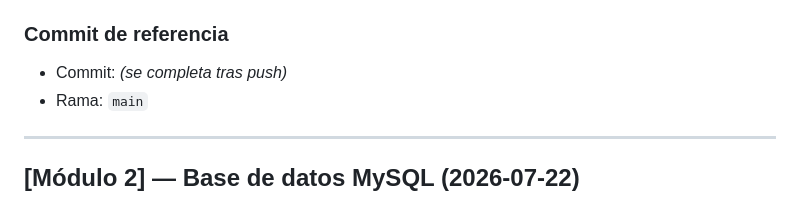
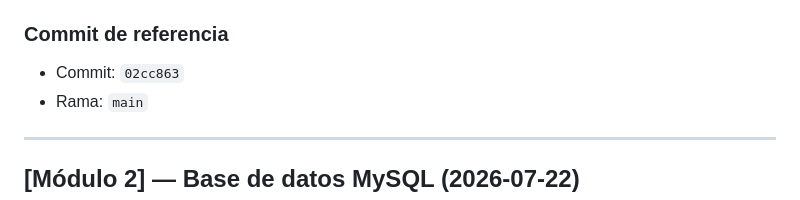
Before and after one commit to AdrianchoCoder/Lumen---Digital-Reading-and-Writing-Platform, a Markdown page: docs/desarrollo/CHANGELOG.md, the part around the change. Rendered like a GitHub page.

Commit message:
docs: registrar hash del commit del módulo 3
Co-authored-by: Cursor <cursoragent@cursor.com>

```diff
--- a/docs/desarrollo/CHANGELOG.md
+++ b/docs/desarrollo/CHANGELOG.md
@@ -36,7 +36,7 @@ Registro incremental. El más reciente va arriba.
 
 ### Commit de referencia
 
-- Commit: _(se completa tras push)_
+- Commit: `02cc863`
 - Rama: `main`
 
 ---
```
